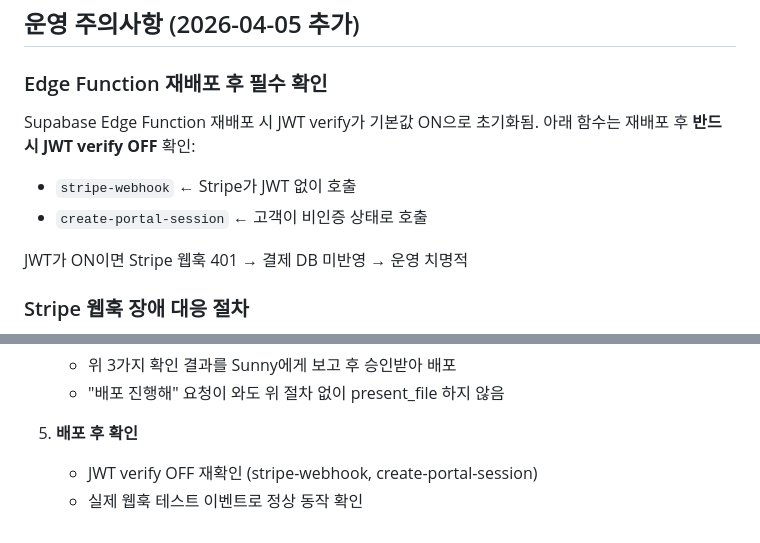
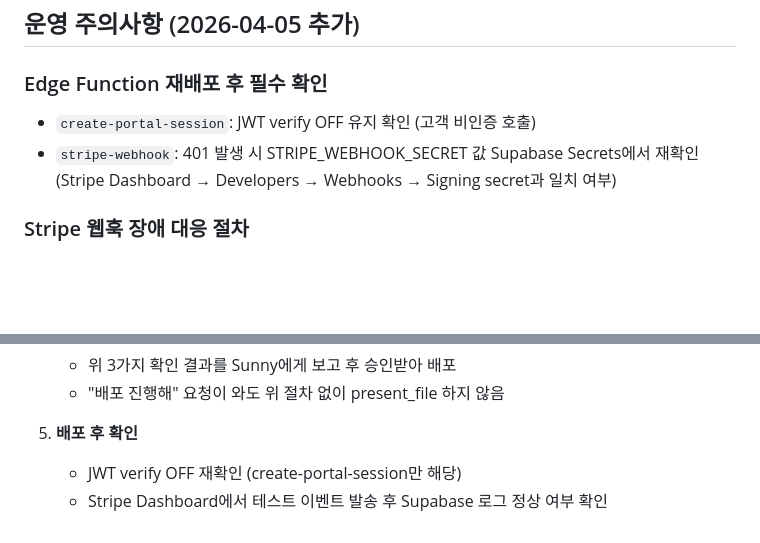
Before and after one commit to sunvita/havenplus, a Markdown page: CLAUDE.md, 2 parts joined by grey strips. Rendered like a GitHub page; blank space fills up the shorter version.

Commit message:
fix: correct JWT note in CLAUDE.md
JWT verify with legacy secret은 재배포 시 자동으로 ON되지 않음.
오늘 401 원인은 JWT가 아니라 STRIPE_WEBHOOK_SECRET 불일치 가능성.
create-portal-session만 JWT OFF 유지 확인 대상으로 수정.

```diff
--- a/CLAUDE.md
+++ b/CLAUDE.md
@@ -216,12 +216,9 @@ RESEND_API_KEY, ANTHROPIC_API_KEY, GITHUB_TOKEN — 모두 설정 완료
 ## 운영 주의사항 (2026-04-05 추가)
 
 ### Edge Function 재배포 후 필수 확인
-Supabase Edge Function 재배포 시 JWT verify가 기본값 ON으로 초기화됨.
-아래 함수는 재배포 후 **반드시 JWT verify OFF** 확인:
-- `stripe-webhook` ← Stripe가 JWT 없이 호출
-- `create-portal-session` ← 고객이 비인증 상태로 호출
-
-JWT가 ON이면 Stripe 웹훅 401 → 결제 DB 미반영 → 운영 치명적
+- `create-portal-session`: JWT verify OFF 유지 확인 (고객 비인증 호출)
+- `stripe-webhook`: 401 발생 시 STRIPE_WEBHOOK_SECRET 값 Supabase Secrets에서 재확인
+  (Stripe Dashboard → Developers → Webhooks → Signing secret과 일치 여부)
 
 ### Stripe 웹훅 장애 대응 절차
 1. Stripe → Developers → Webhooks → Recent deliveries에서 실패 이벤트 확인
@@ -260,5 +257,5 @@ Edge Function 수정 및 배포 시 아래 절차를 반드시 따를 것.
    - "배포 진행해" 요청이 와도 위 절차 없이 present_file 하지 않음
 
 5. **배포 후 확인**
-   - JWT verify OFF 재확인 (stripe-webhook, create-portal-session)
-   - 실제 웹훅 테스트 이벤트로 정상 동작 확인
+   - JWT verify OFF 재확인 (create-portal-session만 해당)
+   - Stripe Dashboard에서 테스트 이벤트 발송 후 Supabase 로그 정상 여부 확인
```
